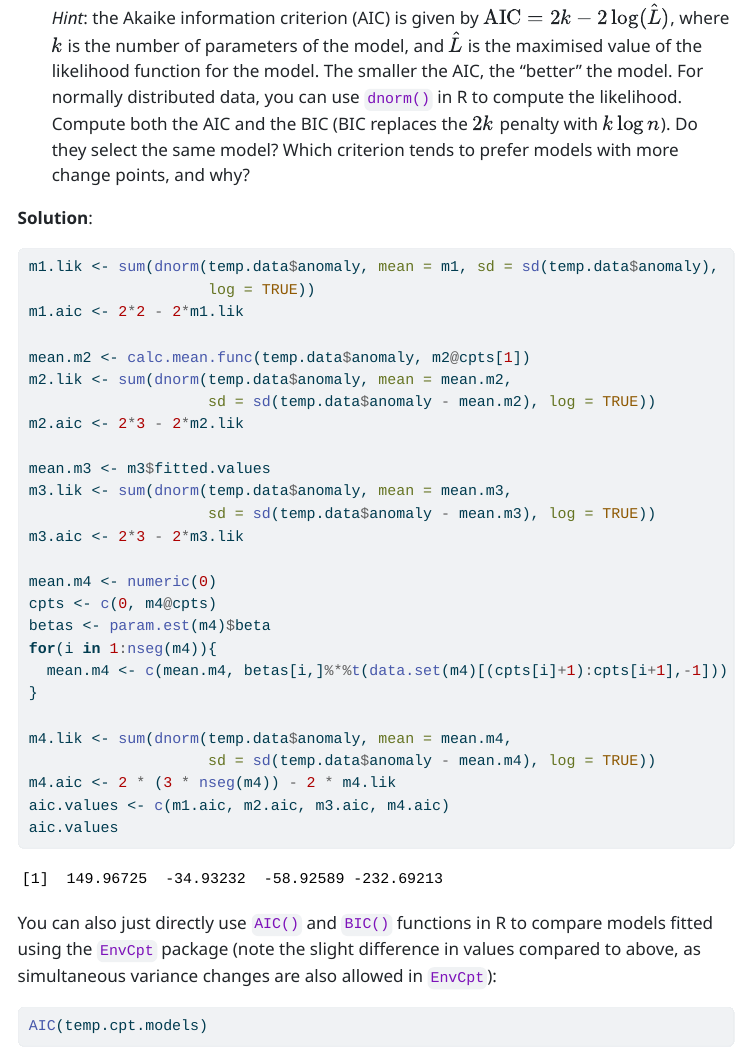
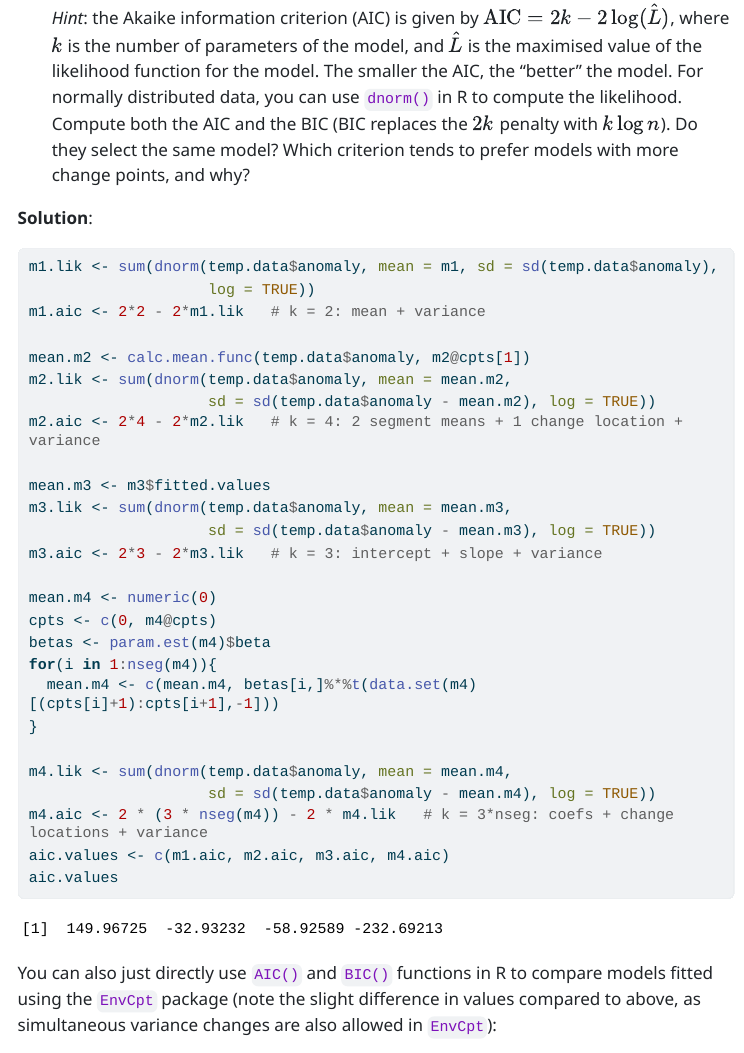
Before and after one commit to EuanMcGonigle/IntroToCPD, a Quarto document (Lab-sheet-answers.qmd): the page in a window 1100 px wide, from 16880 px down. The pictures show the output file Lab-sheet-answers.html that the author committed with the source, opened offline; menus at the side of the page are left out; long lines of code are wrapped.

Commit message:
update answers

````diff
--- a/Lab-sheet-answers.qmd
+++ b/Lab-sheet-answers.qmd
@@ -605,17 +605,17 @@ temp.cpt.models <- envcpt(temp.data$anomaly, models = c("mean", "meancpt",
 ```{r}
 m1.lik <- sum(dnorm(temp.data$anomaly, mean = m1, sd = sd(temp.data$anomaly),
                     log = TRUE))
-m1.aic <- 2*2 - 2*m1.lik
+m1.aic <- 2*2 - 2*m1.lik   # k = 2: mean + variance
 
 mean.m2 <- calc.mean.func(temp.data$anomaly, m2@cpts[1])
 m2.lik <- sum(dnorm(temp.data$anomaly, mean = mean.m2,
                     sd = sd(temp.data$anomaly - mean.m2), log = TRUE))
-m2.aic <- 2*3 - 2*m2.lik
+m2.aic <- 2*4 - 2*m2.lik   # k = 4: 2 segment means + 1 change location + variance
 
 mean.m3 <- m3$fitted.values
 m3.lik <- sum(dnorm(temp.data$anomaly, mean = mean.m3,
                     sd = sd(temp.data$anomaly - mean.m3), log = TRUE))
-m3.aic <- 2*3 - 2*m3.lik
+m3.aic <- 2*3 - 2*m3.lik   # k = 3: intercept + slope + variance
 
 mean.m4 <- numeric(0)
 cpts <- c(0, m4@cpts)
@@ -626,7 +626,7 @@ for(i in 1:nseg(m4)){
 
 m4.lik <- sum(dnorm(temp.data$anomaly, mean = mean.m4,
                     sd = sd(temp.data$anomaly - mean.m4), log = TRUE))
-m4.aic <- 2 * (3 * nseg(m4)) - 2 * m4.lik
+m4.aic <- 2 * (3 * nseg(m4)) - 2 * m4.lik   # k = 3*nseg: coefs + change locations + variance
 aic.values <- c(m1.aic, m2.aic, m3.aic, m4.aic)
 aic.values
 ```
````
Also changed, not shown: Lab-sheet-answers.html, Lab-sheet-answers.pdf.
